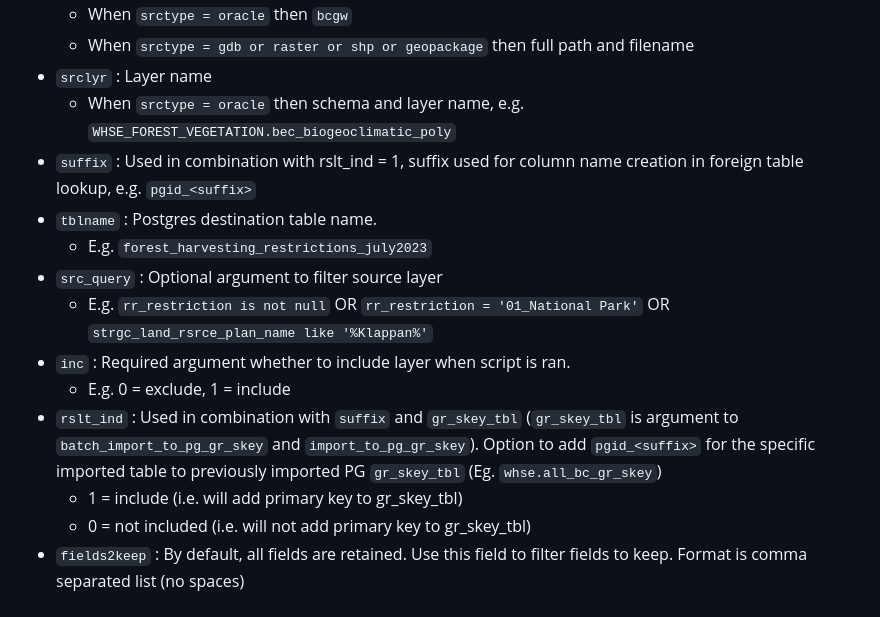
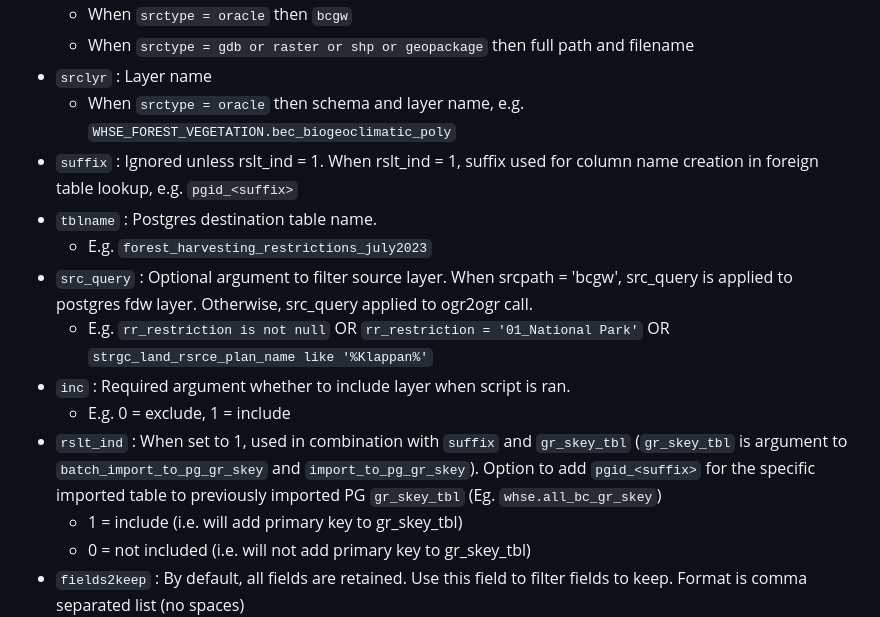
Before and after one commit to bcgov/FAIB_DADMTOOLS, a Markdown page: README.md, the part around the change. GitHub-like rendering.

Commit message:
Documentation update for input csv

```diff
--- a/README.md
+++ b/README.md
@@ -108,14 +108,14 @@ Column names must match template above. Field description:
     - When `srctype = gdb or raster or shp or geopackage` then full path and filename
 - `srclyr` : Layer name
     - When `srctype = oracle` then schema and layer name, e.g. `WHSE_FOREST_VEGETATION.bec_biogeoclimatic_poly`
-- `suffix` : Used in combination with rslt_ind = 1, suffix used for column name creation in foreign table lookup, e.g. `pgid_<suffix>`
+- `suffix` : Ignored unless rslt_ind = 1. When rslt_ind = 1, suffix used for column name creation in foreign table lookup, e.g. `pgid_<suffix>`
 - `tblname` : Postgres destination table name.
     - E.g. `forest_harvesting_restrictions_july2023`
-- `src_query` : Optional argument to filter source layer
+- `src_query` : Optional argument to filter source layer. When srcpath = 'bcgw', src_query is applied to postgres fdw layer. Otherwise, src_query applied to ogr2ogr call.
     - E.g. `rr_restriction is not null` OR `rr_restriction = '01_National Park'` OR `strgc_land_rsrce_plan_name like '%Klappan%'`
 - `inc` : Required argument whether to include layer when script is ran.
     - E.g. 0 = exclude, 1 = include
-- `rslt_ind` : Used in combination with `suffix` and `gr_skey_tbl` (`gr_skey_tbl` is argument to `batch_import_to_pg_gr_skey` and `import_to_pg_gr_skey`). Option to add `pgid_<suffix>` for the specific imported table to previously imported PG `gr_skey_tbl` (Eg. `whse.all_bc_gr_skey`)
+- `rslt_ind` : When set to 1, used in combination with `suffix` and `gr_skey_tbl` (`gr_skey_tbl` is argument to `batch_import_to_pg_gr_skey` and `import_to_pg_gr_skey`). Option to add `pgid_<suffix>` for the specific imported table to previously imported PG `gr_skey_tbl` (Eg. `whse.all_bc_gr_skey`)
     - 1 = include (i.e. will add primary key to gr_skey_tbl)
     - 0 = not included (i.e. will not add primary key to gr_skey_tbl)
 - `fields2keep` : By default, all fields are retained. Use this field to filter fields to keep. Format is comma separated list (no spaces)
```
